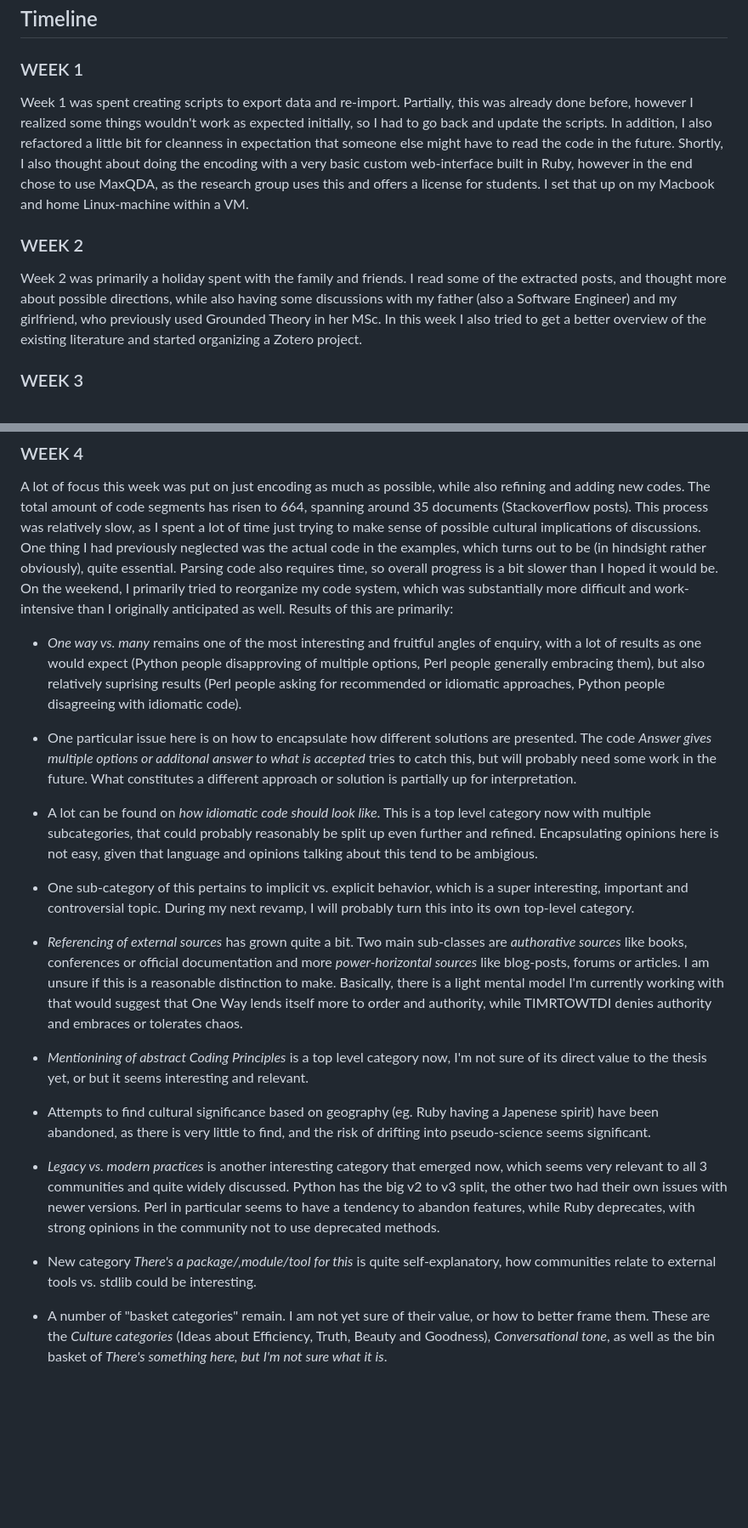
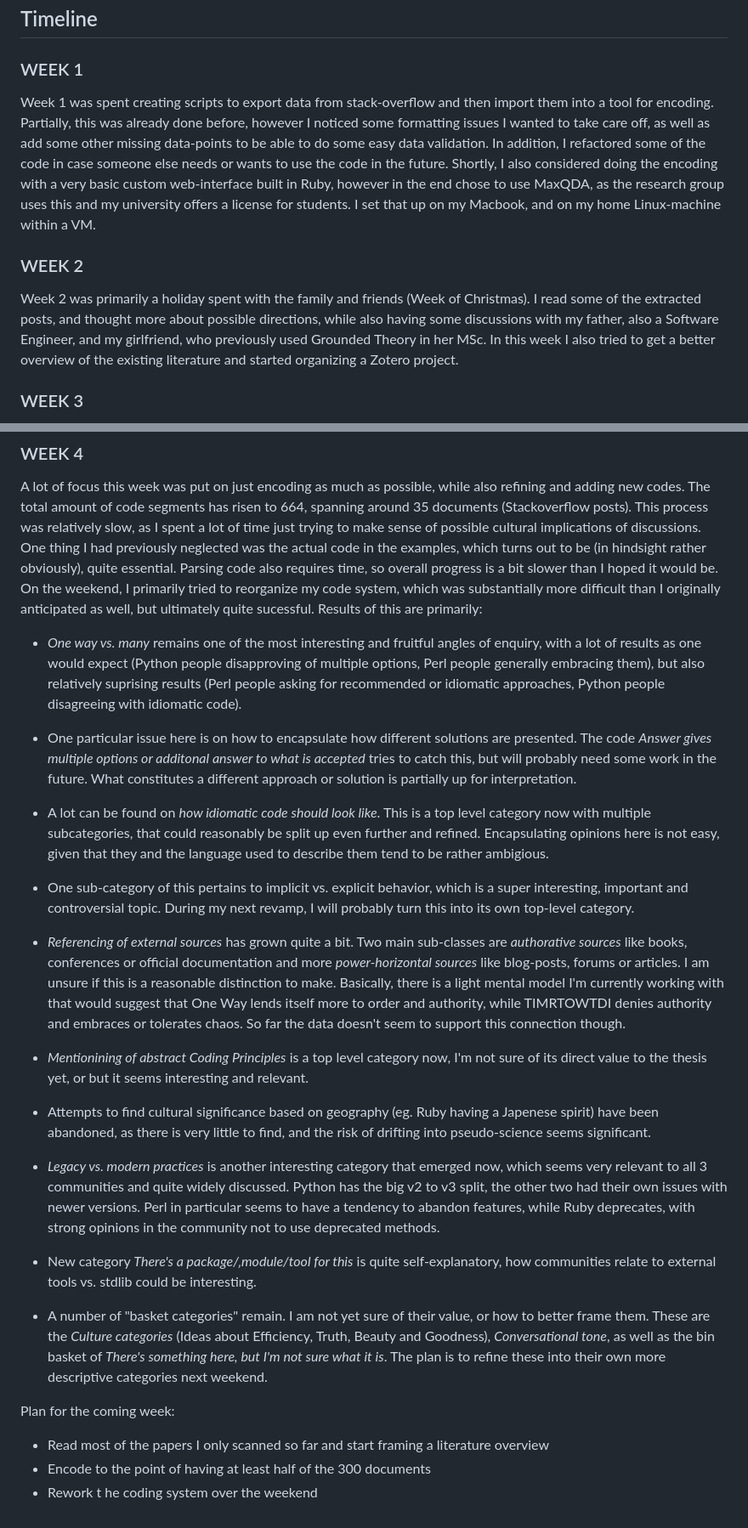
Before and after one commit to AntonWille/PatternPilot, a Markdown page: notes/timeline.md, 2 parts joined by grey strips. Shown: that part at 85% size. GitHub-like rendering; blank space fills up the shorter version.

Commit message:
Update thoughts and timeline

```diff
--- a/notes/timeline.md
+++ b/notes/timeline.md
@@ -1,11 +1,12 @@
 ## Timeline
 
 ### WEEK 1
-Week 1 was spent creating scripts to export data and re-import. Partially, this was already done before, however I realized some things wouldn't work as expected initially, so I had to go back and update the scripts. In addition, I also refactored a little bit for cleanness in expectation that someone else might have to read the code in the future.
-Shortly, I also thought about doing the encoding with a very basic custom web-interface built in Ruby, however in the end chose to use MaxQDA, as the research group uses this and offers a license for students. I set that up on my Macbook and home Linux-machine within a VM.
+Week 1 was spent creating scripts to export data from stack-overflow and then import them into a tool for encoding. Partially, this was already done before, however I noticed some formatting issues I wanted to take care off, as well as add some other missing data-points to be able to do some easy data validation. In addition, I refactored some of the code in case someone else needs or wants to use the code in the future.
+Shortly, I also considered doing the encoding with a very basic custom web-interface built in Ruby, however in the end chose to use MaxQDA, as the research group uses this and my university offers a license for students. I set that up on my Macbook, and on my home Linux-machine within a VM.
 
 ### WEEK 2
-Week 2 was primarily a holiday spent with the family and friends. I read some of the extracted posts, and thought more about possible directions, while also having some discussions with my father (also a Software Engineer) and my girlfriend, who previously used Grounded Theory in her MSc. In this week I also tried to get a better overview of the existing  literature and started organizing a Zotero project.
+Week 2 was primarily a holiday spent with the family and friends (Week of Christmas). I read some of the extracted posts, and thought more about possible directions, while also having some discussions with my father, also a Software Engineer, and my girlfriend, who previously used Grounded Theory in her MSc.
+In this week I also tried to get a better overview of the existing  literature and started organizing a Zotero project.
 
 ### WEEK 3
 After doing everything I could before actually starting with the important work; encoding the Stackoverflow Posts, I finally started doing this in earnest.
@@ -22,15 +23,15 @@ So far, I went through 18 posts in detail, 5 for each language, finding 278 Code
 ### WEEK 4
 
 A lot of focus this week was put on just encoding as much as possible, while also refining and adding new codes. The total amount of code segments has risen to 664, spanning around 35 documents (Stackoverflow posts). This process was relatively slow, as I spent a lot of time just trying to make sense of possible cultural implications of discussions. One thing I had previously neglected was the actual code in the examples, which turns out to be (in hindsight rather obviously), quite essential. Parsing code also requires time, so overall progress is a bit slower than I hoped it would be.
-On the weekend, I primarily tried to reorganize my code system, which was substantially more difficult and work-intensive than I originally anticipated as well. Results of this are primarily:
+On the weekend, I primarily tried to reorganize my code system, which was substantially more difficult than I originally anticipated as well, but ultimately quite sucessful. Results of this are primarily:
 
 - *One way vs. many* remains one of the most interesting and fruitful angles of enquiry, with a lot of results as one would expect (Python people disapproving of multiple options, Perl people generally embracing them), but also relatively suprising results (Perl people asking for recommended or idiomatic approaches, Python people disagreeing with idiomatic code).
 - One particular issue here is on how to encapsulate how different solutions are presented. The code *Answer gives multiple options or additonal answer to what is accepted* tries to catch this, but will probably need some work in the future. What constitutes a different approach or solution is partially up for interpretation.
 
-- A lot can be found on *how idiomatic code should look like*. This is a top level category now with multiple subcategories, that could probably reasonably be split up even further and refined. Encapsulating opinions here is not easy, given that language and opinions talking about this tend to be ambigious.
+- A lot can be found on *how idiomatic code should look like*. This is a top level category now with multiple subcategories, that could reasonably be split up even further and refined. Encapsulating opinions here is not easy, given that they and the language used to describe them tend to be rather ambigious.
 - One sub-category of this pertains to implicit vs. explicit behavior, which is a super interesting, important and controversial topic. During my next revamp, I will probably turn this into its own top-level category.
 
-- *Referencing of external sources* has grown quite a bit. Two main sub-classes are *authorative sources* like books, conferences or official documentation and more *power-horizontal sources* like blog-posts, forums or articles. I am unsure if this is a reasonable distinction to make. Basically, there is a light mental model I'm currently working with that would suggest that One Way lends itself more to order and authority, while TIMRTOWTDI denies authority and embraces or tolerates chaos.
+- *Referencing of external sources* has grown quite a bit. Two main sub-classes are *authorative sources* like books, conferences or official documentation and more *power-horizontal sources* like blog-posts, forums or articles. I am unsure if this is a reasonable distinction to make. Basically, there is a light mental model I'm currently working with that would suggest that One Way lends itself more to order and authority, while TIMRTOWTDI denies authority and embraces or tolerates chaos. So far the data doesn't seem to support this connection though.
 
 - *Mentionining of abstract Coding Principles* is a top level category now, I'm not sure of its direct value to the thesis yet, or but it seems interesting and relevant.
 
@@ -40,4 +41,9 @@ On the weekend, I primarily tried to reorganize my code system, which was substa
 
 - New category *There's a package/‚module/tool for this* is quite self-explanatory, how communities relate to external tools vs. stdlib could be interesting.
 
-- A number of "basket categories" remain. I am not yet sure of their value, or how to better frame them. These are the *Culture categories* (Ideas about Efficiency, Truth, Beauty and Goodness), *Conversational tone*, as well as the bin basket of *There's something here, but I'm not sure what it is*.
+- A number of "basket categories" remain. I am not yet sure of their value, or how to better frame them. These are the *Culture categories* (Ideas about Efficiency, Truth, Beauty and Goodness), *Conversational tone*, as well as the bin basket of *There's something here, but I'm not sure what it is*. The plan is to refine these into their own more descriptive categories next weekend.
+
+Plan for the coming week:
+- Read most of the papers I only scanned so far and start framing a literature overview
+- Encode to the point of having at least half of the 300 documents
+- Rework t he coding system over the weekend
```
Also changed, not shown: notes/thoughts.md (+1 -1 lines), readme.md (renamed from notes/readme.md).
